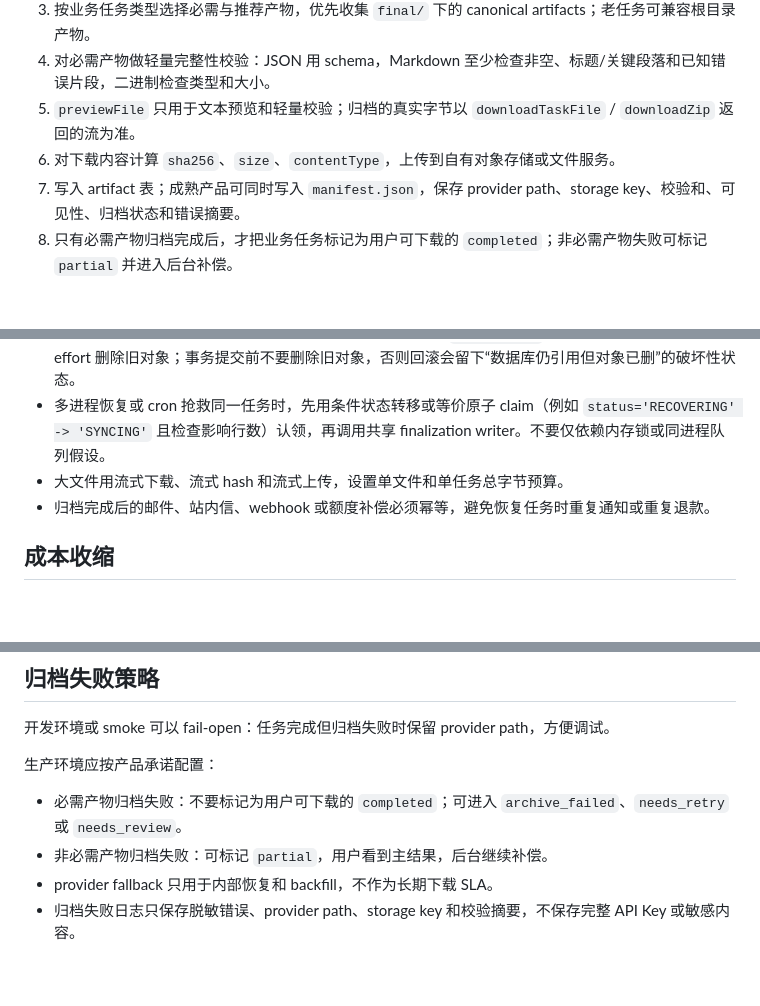
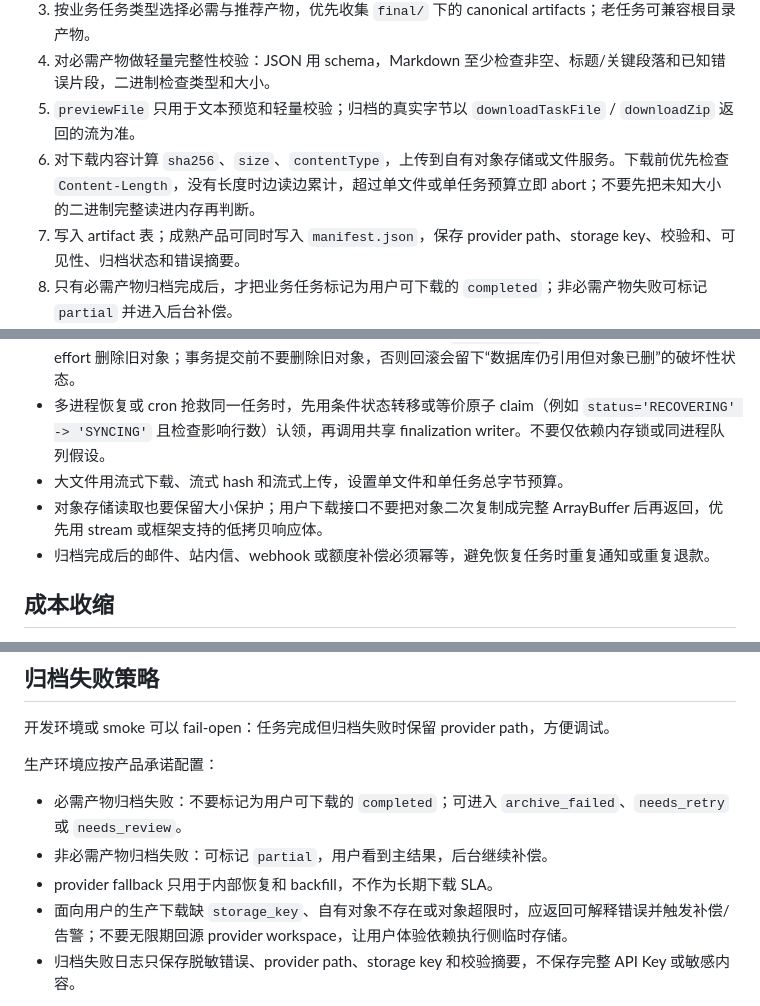
Before and after one commit to Octo-o-o-o/InfinisynapseAssistant, a Markdown page: docs/playbooks/artifact-archiving.md, 3 parts joined by grey strips. GitHub-like rendering; blank space fills up the shorter version.

Commit message:
docs: harden artifact download guidance

```diff
--- a/docs/playbooks/artifact-archiving.md
+++ b/docs/playbooks/artifact-archiving.md
@@ -47,7 +47,7 @@ InfiniSynapse workspace 是执行侧存储；成熟产品的历史下载、权
 3. 按业务任务类型选择必需与推荐产物，优先收集 `final/` 下的 canonical artifacts；老任务可兼容根目录产物。
 4. 对必需产物做轻量完整性校验：JSON 用 schema，Markdown 至少检查非空、标题/关键段落和已知错误片段，二进制检查类型和大小。
 5. `previewFile` 只用于文本预览和轻量校验；归档的真实字节以 `downloadTaskFile` / `downloadZip` 返回的流为准。
-6. 对下载内容计算 `sha256`、`size`、`contentType`，上传到自有对象存储或文件服务。
+6. 对下载内容计算 `sha256`、`size`、`contentType`，上传到自有对象存储或文件服务。下载前优先检查 `Content-Length`，没有长度时边读边累计，超过单文件或单任务预算立即 abort；不要先把未知大小的二进制完整读进内存再判断。
 7. 写入 artifact 表；成熟产品可同时写入 `manifest.json`，保存 provider path、storage key、校验和、可见性、归档状态和错误摘要。
 8. 只有必需产物归档完成后，才把业务任务标记为用户可下载的 `completed`；非必需产物失败可标记 `partial` 并进入后台补偿。
 9. 用户下载优先读自有 artifact store；provider workspace 只用于内部恢复、补偿和 backfill。
@@ -155,6 +155,7 @@ InfiniSynapse 不原生理解 `working/` 与 `final/`；这是产品约定。报
 - 重归档替换已有 artifact rows 时，先在数据库事务内收集旧 `storage_key`，事务提交成功后再 best-effort 删除旧对象；事务提交前不要删除旧对象，否则回滚会留下“数据库仍引用但对象已删”的破坏性状态。
 - 多进程恢复或 cron 抢救同一任务时，先用条件状态转移或等价原子 claim（例如 `status='RECOVERING' -> 'SYNCING'` 且检查影响行数）认领，再调用共享 finalization writer。不要仅依赖内存锁或同进程队列假设。
 - 大文件用流式下载、流式 hash 和流式上传，设置单文件和单任务总字节预算。
+- 对象存储读取也要保留大小保护；用户下载接口不要把对象二次复制成完整 ArrayBuffer 后再返回，优先用 stream 或框架支持的低拷贝响应体。
 - 归档完成后的邮件、站内信、webhook 或额度补偿必须幂等，避免恢复任务时重复通知或重复退款。
 
 ## 成本收缩
@@ -176,6 +177,7 @@ InfiniSynapse 不原生理解 `working/` 与 `final/`；这是产品约定。报
 - 必需产物归档失败：不要标记为用户可下载的 `completed`；可进入 `archive_failed`、`needs_retry` 或 `needs_review`。
 - 非必需产物归档失败：可标记 `partial`，用户看到主结果，后台继续补偿。
 - provider fallback 只用于内部恢复和 backfill，不作为长期下载 SLA。
+- 面向用户的生产下载缺 `storage_key`、自有对象不存在或对象超限时，应返回可解释错误并触发补偿/告警；不要无限期回源 provider workspace，让用户体验依赖执行侧临时存储。
 - 归档失败日志只保存脱敏错误、provider path、storage key 和校验摘要，不保存完整 API Key 或敏感内容。
 
 触发 runtime guard、worker 重启、SSE 异常或业务总超时后，也要尝试 `getTaskWorkspace`。如果必需产物已经完整且 schema 校验通过，可以进入 `validating` / `needs_review`，不必直接丢弃。用户主动取消是例外：默认不做面向用户的 salvage，避免违背用户放弃意图和重复触发通知/退款；只有产品事先承诺“取消后可取已有结果”时才单独设计。
```
Also changed, not shown: other parts of docs/playbooks/artifact-archiving.md (+1 -0 lines), 2 other files.
